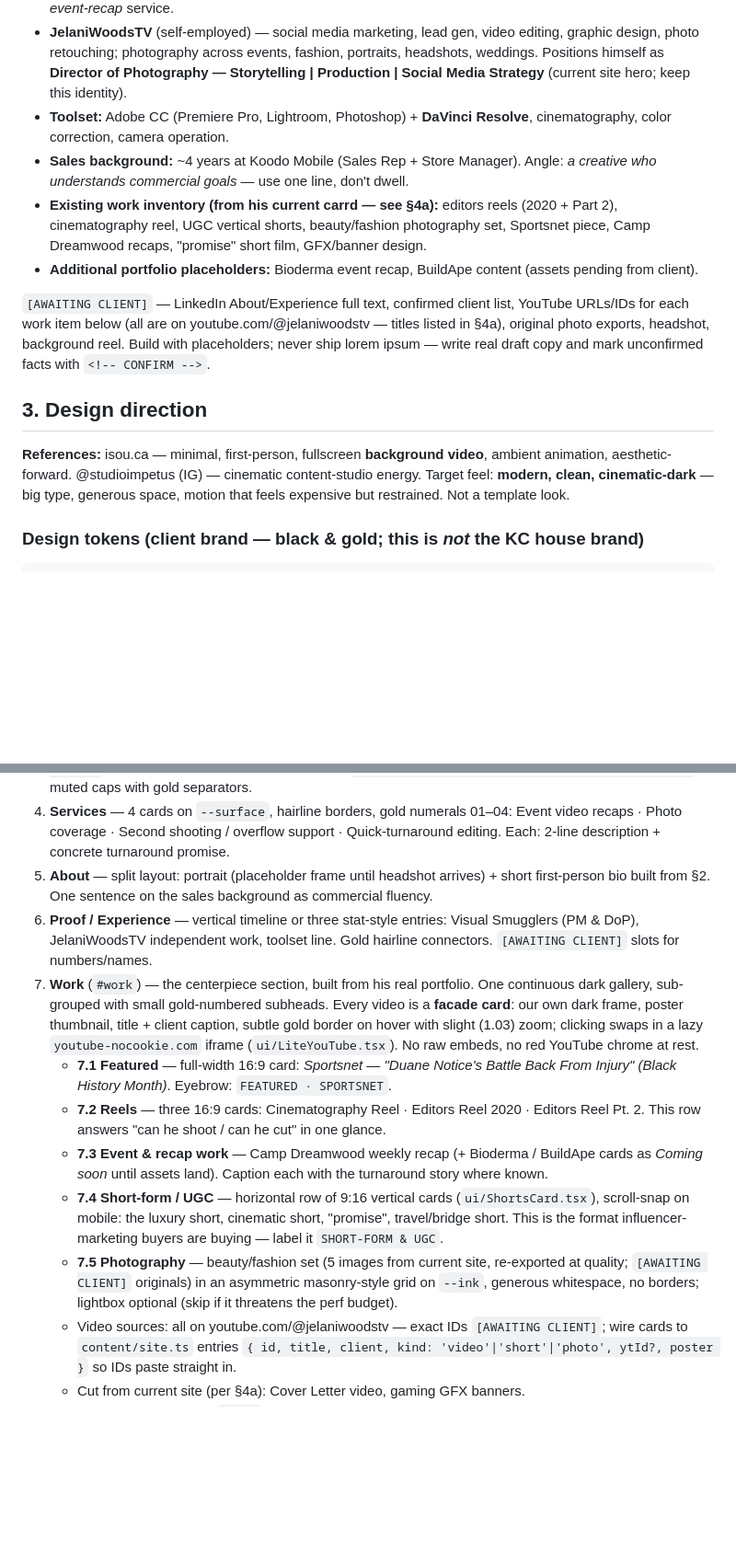
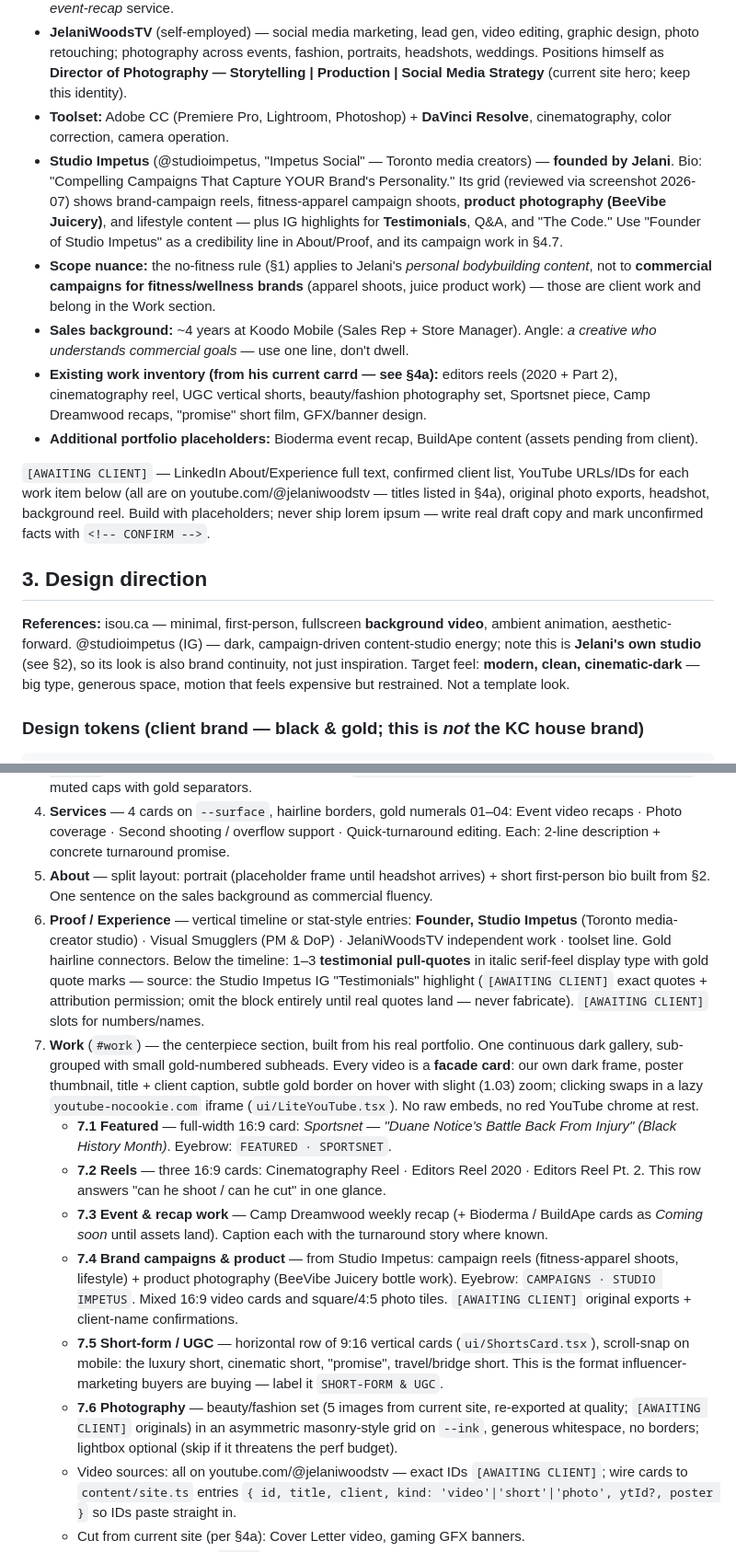
Before and after one commit to HamesInFlames/jelani-landing-page-web, a Markdown page: HANDOFF.md, 2 parts joined by grey strips. Shown at 92% size. Drawn GitHub-style; blank space fills up the shorter version.

Commit message:
Fold Studio Impetus into handoff as Jelani's own studio
Studio Impetus (@studioimpetus) is founded by Jelani, not a competitor
reference: adds it as a proof point, a Brand campaigns & product work
group (apparel shoots, BeeVibe Juicery product photography), a
testimonials source for the Proof section, and clarifies that
commercial fitness-brand campaigns are in scope while personal
bodybuilding content stays out.

Co-Authored-By: Claude Fable 5 <noreply@anthropic.com>
Claude-Session: https://claude.ai/code/session_01RcAFMgQH1QVq8j9UR7XkTX

```diff
--- a/HANDOFF.md
+++ b/HANDOFF.md
@@ -21,6 +21,8 @@ One job: get brands and agencies to **book a call**. Every section funnels to th
 - **Camp Dreamwood** — recurring weekly recap videos ("August Week 3 – 2021") — direct evidence of the *event-recap* service.
 - **JelaniWoodsTV** (self-employed) — social media marketing, lead gen, video editing, graphic design, photo retouching; photography across events, fashion, portraits, headshots, weddings. Positions himself as **Director of Photography — Storytelling | Production | Social Media Strategy** (current site hero; keep this identity).
 - **Toolset:** Adobe CC (Premiere Pro, Lightroom, Photoshop) + **DaVinci Resolve**, cinematography, color correction, camera operation.
+- **Studio Impetus** (@studioimpetus, "Impetus Social" — Toronto media creators) — **founded by Jelani**. Bio: "Compelling Campaigns That Capture YOUR Brand's Personality." Its grid (reviewed via screenshot 2026-07) shows brand-campaign reels, fitness-apparel campaign shoots, **product photography (BeeVibe Juicery)**, and lifestyle content — plus IG highlights for **Testimonials**, Q&A, and "The Code." Use "Founder of Studio Impetus" as a credibility line in About/Proof, and its campaign work in §4.7.
+- **Scope nuance:** the no-fitness rule (§1) applies to Jelani's *personal bodybuilding content*, not to **commercial campaigns for fitness/wellness brands** (apparel shoots, juice product work) — those are client work and belong in the Work section.
 - **Sales background:** ~4 years at Koodo Mobile (Sales Rep + Store Manager). Angle: *a creative who understands commercial goals* — use one line, don't dwell.
 - **Existing work inventory (from his current carrd — see §4a):** editors reels (2020 + Part 2), cinematography reel, UGC vertical shorts, beauty/fashion photography set, Sportsnet piece, Camp Dreamwood recaps, "promise" short film, GFX/banner design.
 - **Additional portfolio placeholders:** Bioderma event recap, BuildApe content (assets pending from client).
@@ -29,7 +31,7 @@ One job: get brands and agencies to **book a call**. Every section funnels to th
 
 ## 3. Design direction
 
-**References:** isou.ca — minimal, first-person, fullscreen **background video**, ambient animation, aesthetic-forward. @studioimpetus (IG) — cinematic content-studio energy. Target feel: **modern, clean, cinematic-dark** — big type, generous space, motion that feels expensive but restrained. Not a template look.
+**References:** isou.ca — minimal, first-person, fullscreen **background video**, ambient animation, aesthetic-forward. @studioimpetus (IG) — dark, campaign-driven content-studio energy; note this is **Jelani's own studio** (see §2), so its look is also brand continuity, not just inspiration. Target feel: **modern, clean, cinematic-dark** — big type, generous space, motion that feels expensive but restrained. Not a template look.
 
 ### Design tokens (client brand — black & gold; this is *not* the KC house brand)
 
@@ -95,13 +97,14 @@ Single long-scroll page. Section order and copy intent (Opus drafts final copy i
 3. **Marquee strip** — now has real names: `SPORTSNET · VISUAL SMUGGLERS · CAMP DREAMWOOD` + `[AWAITING CLIENT]` slots, interleaved with capability words (`EVENT RECAPS · SECOND SHOOTER · SAME-WEEK EDITS`), muted caps with gold separators.
 4. **Services** — 4 cards on `--surface`, hairline borders, gold numerals 01–04: Event video recaps · Photo coverage · Second shooting / overflow support · Quick-turnaround editing. Each: 2-line description + concrete turnaround promise.
 5. **About** — split layout: portrait (placeholder frame until headshot arrives) + short first-person bio built from §2. One sentence on the sales background as commercial fluency.
-6. **Proof / Experience** — vertical timeline or three stat-style entries: Visual Smugglers (PM & DoP), JelaniWoodsTV independent work, toolset line. Gold hairline connectors. `[AWAITING CLIENT]` slots for numbers/names.
+6. **Proof / Experience** — vertical timeline or stat-style entries: **Founder, Studio Impetus** (Toronto media-creator studio) · Visual Smugglers (PM & DoP) · JelaniWoodsTV independent work · toolset line. Gold hairline connectors. Below the timeline: 1–3 **testimonial pull-quotes** in italic serif-feel display type with gold quote marks — source: the Studio Impetus IG "Testimonials" highlight (`[AWAITING CLIENT]` exact quotes + attribution permission; omit the block entirely until real quotes land — never fabricate). `[AWAITING CLIENT]` slots for numbers/names.
 7. **Work** (`#work`) — the centerpiece section, built from his real portfolio. One continuous dark gallery, sub-grouped with small gold-numbered subheads. Every video is a **facade card**: our own dark frame, poster thumbnail, title + client caption, subtle gold border on hover with slight (1.03) zoom; clicking swaps in a lazy `youtube-nocookie.com` iframe (`ui/LiteYouTube.tsx`). No raw embeds, no red YouTube chrome at rest.
    - **7.1 Featured** — full-width 16:9 card: *Sportsnet — "Duane Notice's Battle Back From Injury" (Black History Month)*. Eyebrow: `FEATURED · SPORTSNET`.
    - **7.2 Reels** — three 16:9 cards: Cinematography Reel · Editors Reel 2020 · Editors Reel Pt. 2. This row answers "can he shoot / can he cut" in one glance.
    - **7.3 Event & recap work** — Camp Dreamwood weekly recap (+ Bioderma / BuildApe cards as *Coming soon* until assets land). Caption each with the turnaround story where known.
-   - **7.4 Short-form / UGC** — horizontal row of 9:16 vertical cards (`ui/ShortsCard.tsx`), scroll-snap on mobile: the luxury short, cinematic short, "promise", travel/bridge short. This is the format influencer-marketing buyers are buying — label it `SHORT-FORM & UGC`.
-   - **7.5 Photography** — beauty/fashion set (5 images from current site, re-exported at quality; `[AWAITING CLIENT]` originals) in an asymmetric masonry-style grid on `--ink`, generous whitespace, no borders; lightbox optional (skip if it threatens the perf budget).
+   - **7.4 Brand campaigns & product** — from Studio Impetus: campaign reels (fitness-apparel shoots, lifestyle) + product photography (BeeVibe Juicery bottle work). Eyebrow: `CAMPAIGNS · STUDIO IMPETUS`. Mixed 16:9 video cards and square/4:5 photo tiles. `[AWAITING CLIENT]` original exports + client-name confirmations.
+   - **7.5 Short-form / UGC** — horizontal row of 9:16 vertical cards (`ui/ShortsCard.tsx`), scroll-snap on mobile: the luxury short, cinematic short, "promise", travel/bridge short. This is the format influencer-marketing buyers are buying — label it `SHORT-FORM & UGC`.
+   - **7.6 Photography** — beauty/fashion set (5 images from current site, re-exported at quality; `[AWAITING CLIENT]` originals) in an asymmetric masonry-style grid on `--ink`, generous whitespace, no borders; lightbox optional (skip if it threatens the perf budget).
    - Video sources: all on youtube.com/@jelaniwoodstv — exact IDs `[AWAITING CLIENT]`; wire cards to `content/site.ts` entries `{ id, title, client, kind: 'video'|'short'|'photo', ytId?, poster }` so IDs paste straight in.
    - Cut from current site (per §4a): Cover Letter video, gaming GFX banners.
 8. **CTA** — full-width closer on `--ink`: display-size "Have an event coming up?" + gold **Book a call** (Calendly link, `[AWAITING CLIENT]`, placeholder `#book`) + mailto `jelaniwoods@gmail.com`. Optional minimal form (name/email/message) via a free email-relay service (Formspree-class) per KC standard — no custom backend.
```
Also changed, not shown: other parts of HANDOFF.md (+3 -0 lines).
